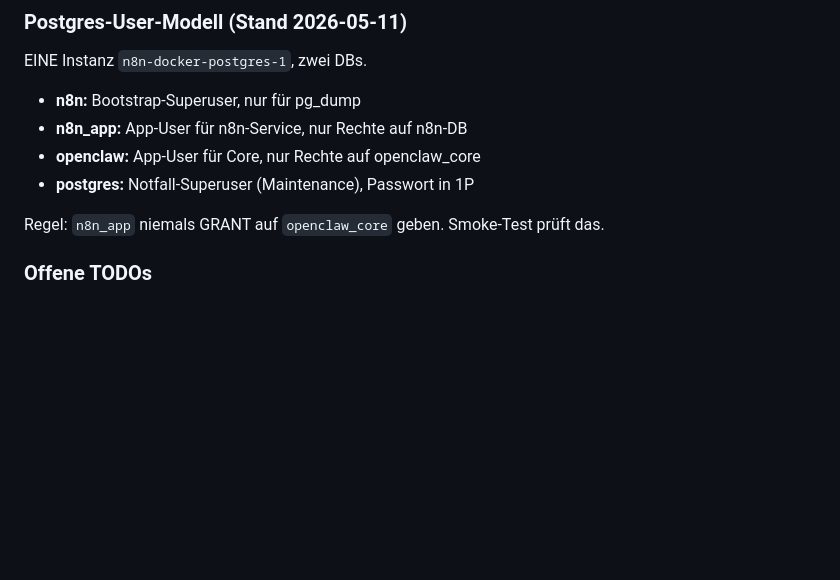
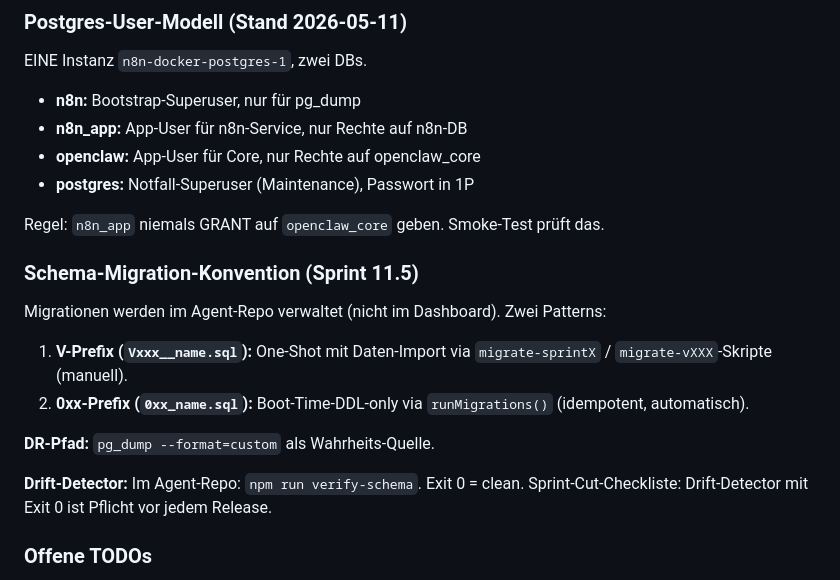
Before and after one commit to biko007/executive-dashboard-private, a Markdown page: CLAUDE.md, the part around the change. GitHub-like rendering; blank space fills up the shorter version.

Commit message:
chore(migrations): document dual convention + drift detector (sprint 11.5)
Co-Authored-By: Claude Opus 4.6 <noreply@anthropic.com>

```diff
--- a/CLAUDE.md
+++ b/CLAUDE.md
@@ -53,6 +53,18 @@ EINE Instanz `n8n-docker-postgres-1`, zwei DBs.
 - **postgres:** Notfall-Superuser (Maintenance), Passwort in 1P
 
 Regel: `n8n_app` niemals GRANT auf `openclaw_core` geben. Smoke-Test prüft das.
+
+### Schema-Migration-Konvention (Sprint 11.5)
+
+Migrationen werden im Agent-Repo verwaltet (nicht im Dashboard). Zwei Patterns:
+
+1. **V-Prefix (`Vxxx__name.sql`):** One-Shot mit Daten-Import via `migrate-sprintX` / `migrate-vXXX`-Skripte (manuell).
+2. **0xx-Prefix (`0xx_name.sql`):** Boot-Time-DDL-only via `runMigrations()` (idempotent, automatisch).
+
+**DR-Pfad:** `pg_dump --format=custom` als Wahrheits-Quelle.
+
+**Drift-Detector:** Im Agent-Repo: `npm run verify-schema`. Exit 0 = clean.
+Sprint-Cut-Checkliste: Drift-Detector mit Exit 0 ist Pflicht vor jedem Release.
 
 ### Offene TODOs
 
```
